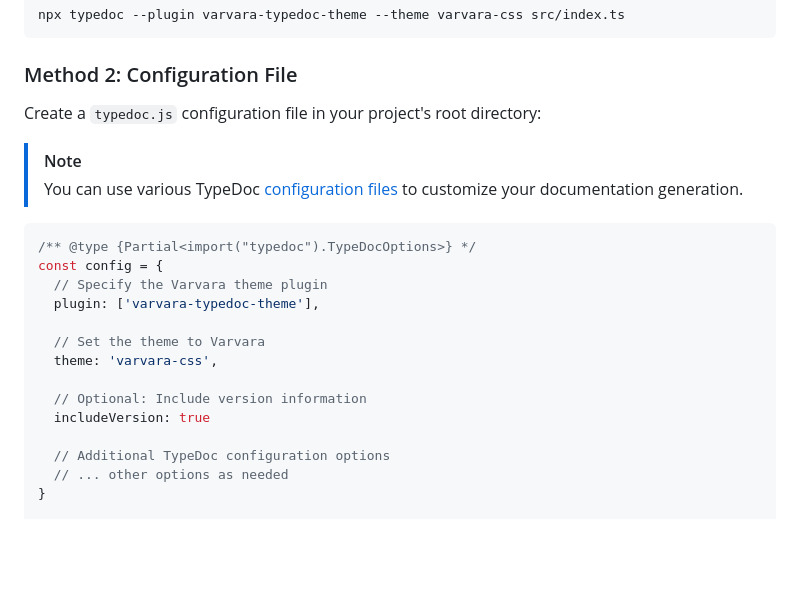
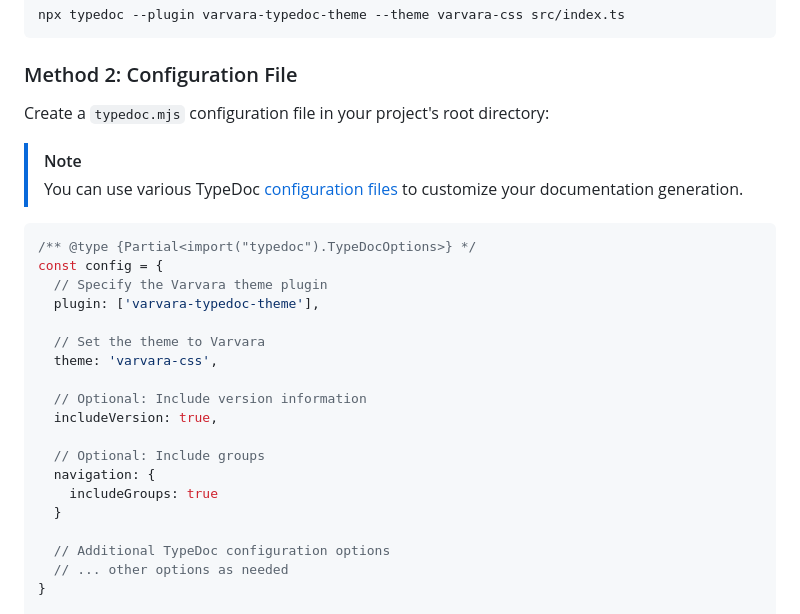
Before and after one commit to marcmarine/varvara-js, a Markdown page: packages/typedoc-theme/README.md, the part around the change printed below. GitHub-like rendering; blank space fills up the shorter version.

Commit message:
docs(typedoc-theme). Update README

```diff
--- a/packages/typedoc-theme/README.md
+++ b/packages/typedoc-theme/README.md
@@ -42,7 +42,7 @@ npx typedoc --plugin varvara-typedoc-theme --theme varvara-css src/index.ts
 
 ### Method 2: Configuration File
 
-Create a `typedoc.js` configuration file in your project's root directory:
+Create a `typedoc.mjs` configuration file in your project's root directory:
 
 > [!NOTE]
 > You can use various TypeDoc [configuration files](https://typedoc.org/documents/Options.Configuration.html) to customize your documentation generation.
@@ -57,7 +57,12 @@ const config = {
   theme: 'varvara-css',
 
   // Optional: Include version information
-  includeVersion: true
+  includeVersion: true,
+
+  // Optional: Include groups
+  navigation: {
+    includeGroups: true
+  }
 
   // Additional TypeDoc configuration options
   // ... other options as needed
```
Also changed, not shown: other parts of packages/typedoc-theme/README.md (+1 -1 lines).
